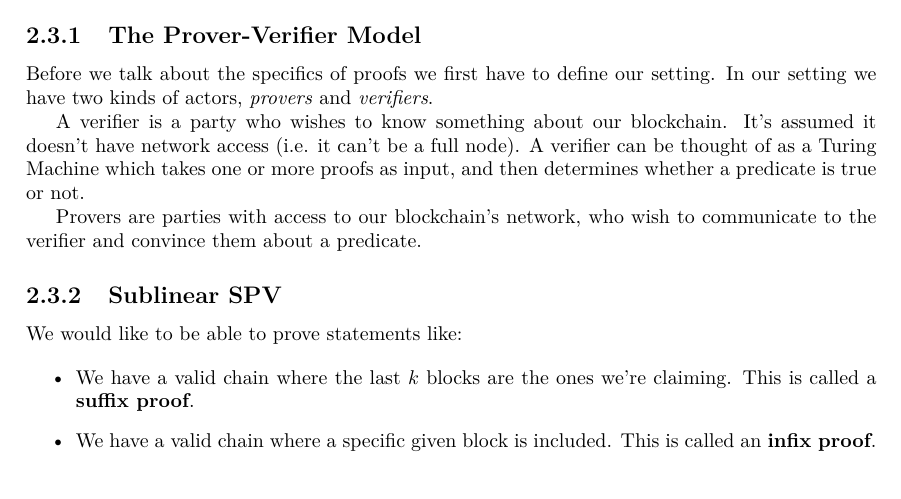
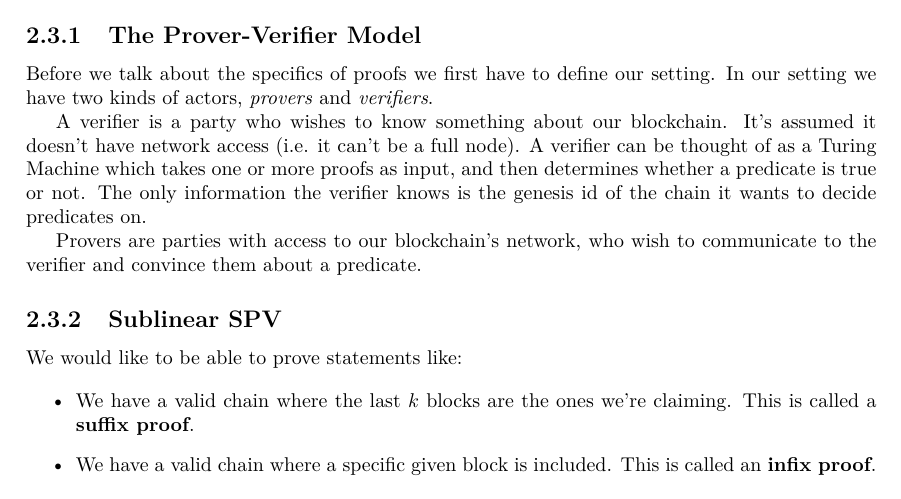
Before and after one commit to gtklocker/thesis, a LaTeX thesis (paper.tex, which reads chapters/background/nipopows.tex): part of page 16 of 46, cut so that both start at the same text. Compiled offline with pdfLaTeX.

Commit message:
say verifier knows the genesis

```diff
--- a/chapters/background/nipopows.tex
+++ b/chapters/background/nipopows.tex
@@ -6,7 +6,7 @@
 \subsection{The Prover-Verifier Model}
 Before we talk about the specifics of proofs we first have to define our setting. In our setting we have two kinds of actors, \emph{provers} and \emph{verifiers}.
 
-A verifier is a party who wishes to know something about our blockchain. It's assumed it doesn't have network access (i.e. it can't be a full node). A verifier can be thought of as a Turing Machine which takes one or more proofs as input, and then determines whether a predicate is true or not.
+A verifier is a party who wishes to know something about our blockchain. It's assumed it doesn't have network access (i.e. it can't be a full node). A verifier can be thought of as a Turing Machine which takes one or more proofs as input, and then determines whether a predicate is true or not. The only information the verifier knows is the genesis id of the chain it wants to decide predicates on.
 
 Provers are parties with access to our blockchain's network, who wish to communicate to the verifier and convince them about a predicate.
 
```
